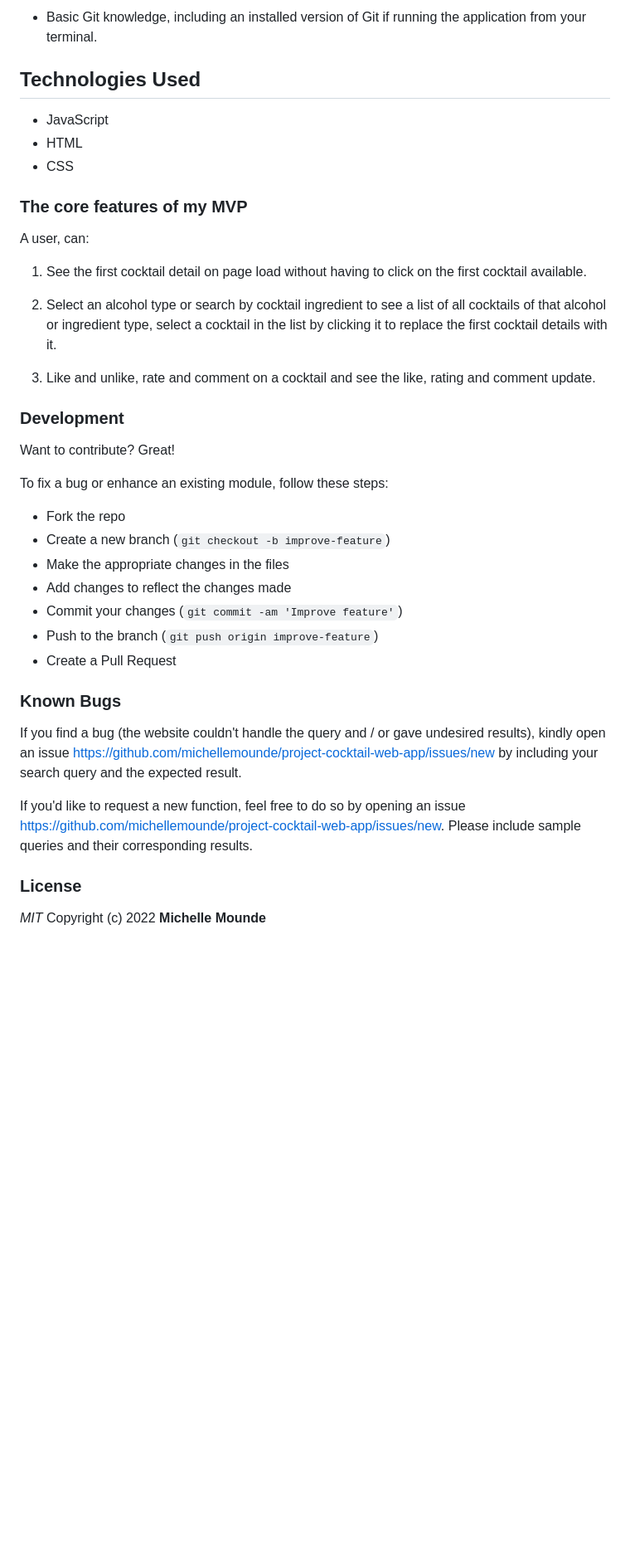
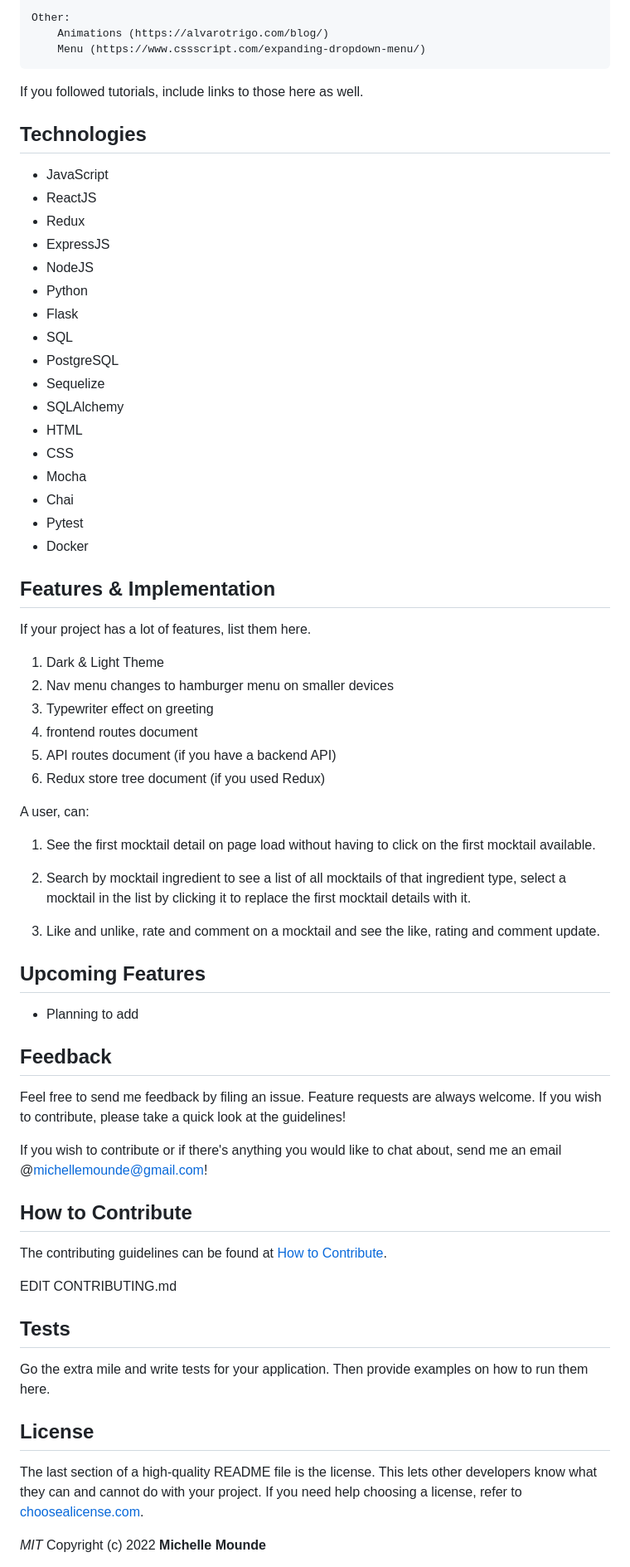
Before and after one commit to michellemounde/cocktail-overflow, a Markdown page: README.md, the part around one of its changes. Shown at 83% size. Drawn GitHub-style; blank space fills up the shorter version.

```diff
--- a/README.md
+++ b/README.md
@@ -40,46 +82,71 @@ To view in VSCode, right click on the README.md file and select "Open Preview".
 
-- Basic Git knowledge, including an installed version of Git if running the application from your terminal.
+	Other:
+		Animations (https://alvarotrigo.com/blog/)
+		Menu (https://www.cssscript.com/expanding-dropdown-menu/)
 
-## Technologies Used
+If you followed tutorials, include links to those here as well.
 
+## Technologies
 - JavaScript
+- ReactJS
+- Redux
+- ExpressJS
+- NodeJS
+- Python
+- Flask
+- SQL
+- PostgreSQL
+- Sequelize
+- SQLAlchemy
 - HTML
 - CSS
+- Mocha
+- Chai
+- Pytest
+- Docker
 
-### The core features of my MVP
+## Features & Implementation
+
+If your project has a lot of features, list them here.
+1. Dark & Light Theme
+2. Nav menu changes to hamburger menu on smaller devices
+3. Typewriter effect on greeting
+4. frontend routes document
+5. API routes document (if you have a backend API)
+6. Redux store tree document (if you used Redux)
 
 A user, can:
 
-1. See the first cocktail detail on page load without having to click on the
-first cocktail available.
+1. See the first mocktail detail on page load without having to click on the
+first mocktail available.
 
-2. Select an alcohol type or search by cocktail ingredient to see a list of all cocktails
-of that alcohol or ingredient type, select a cocktail in the list by clicking it to
-replace the first cocktail details with it.
+2. Search by mocktail ingredient to see a list of all mocktails
+of that ingredient type, select a mocktail in the list by clicking it to
+replace the first mocktail details with it.
 
-3. Like and unlike, rate and comment on a cocktail and see the like, rating and comment update.
+3. Like and unlike, rate and comment on a mocktail and see the like, rating and comment update.
 
-### Development
+## Upcoming Features
+- Planning to add
 
-Want to contribute? Great!
+## Feedback
+Feel free to send me feedback by filing an issue. Feature requests are always welcome. If you wish to contribute, please take a quick look at the guidelines!
 
-To fix a bug or enhance an existing module, follow these steps:
+If you wish to contribute or if there's anything you would like to chat about, send me an email @[michellemounde@gmail.com](mailto:michellemounde@gmail.com)!
 
-- Fork the repo
-- Create a new branch (`git checkout -b improve-feature`)
-- Make the appropriate changes in the files
-- Add changes to reflect the changes made
-- Commit your changes (`git commit -am 'Improve feature'`)
-- Push to the branch (`git push origin improve-feature`)
-- Create a Pull Request
+## How to Contribute
 
-### Known Bugs
+The contributing guidelines can be found at [How to Contribute](docs/CONTRIBUTING.md).
 
-If you find a bug (the website couldn't handle the query and / or gave undesired results), kindly open an issue [https://github.com/michellemounde/project-cocktail-web-app/issues/new](https://github.com/michellemounde/project-cocktail-web-app/issues/new) by including your search query and the expected result.
+EDIT CONTRIBUTING.md
 
-If you'd like to request a new function, feel free to do so by opening an issue [https://github.com/michellemounde/project-cocktail-web-app/issues/new](https://github.com/michellemounde/project-cocktail-web-app/issues/new). Please include sample queries and their corresponding results.
+## Tests
 
-### License
+Go the extra mile and write tests for your application. Then provide examples on how to run them here.
+
+## License
+
+The last section of a high-quality README file is the license. This lets other developers know what they can and cannot do with your project. If you need help choosing a license, refer to [choosealicense.com](https://choosealicense.com/).
 
 *MIT*
 Copyright (c) 2022 **Michelle Mounde**
```
Also changed, not shown: other parts of README.md (+65 -23 lines).
